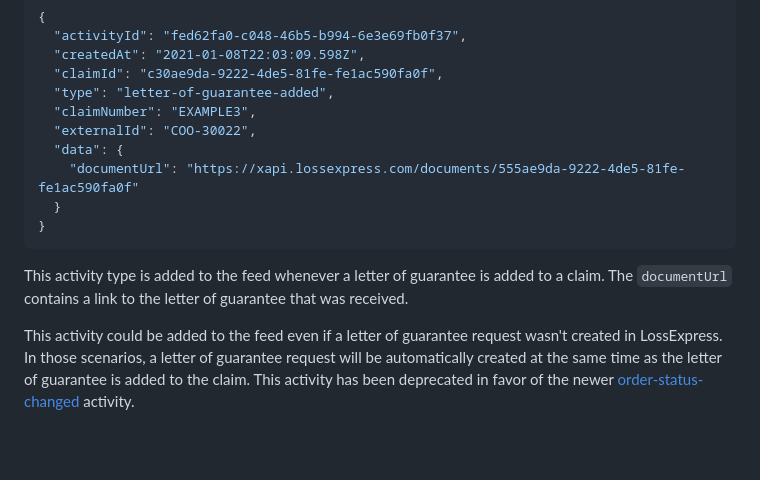
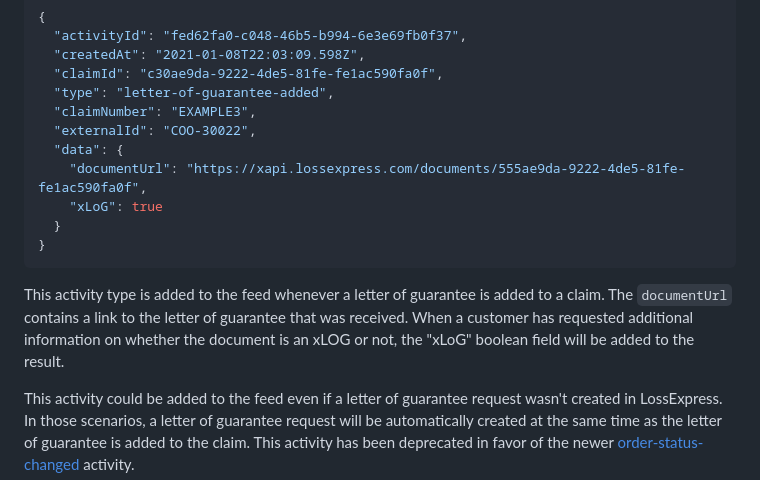
Before and after one commit to Fastlane-LLC/vendor-api-docs, a Markdown page: source/includes/_activity_feed.md, the part around the change. GitHub-like rendering; blank space fills up the shorter version.

Commit message:
update xlog documentation

````diff
--- a/source/includes/_activity_feed.md
+++ b/source/includes/_activity_feed.md
@@ -496,12 +496,13 @@ This activity type is added to the feed whenever a document is sent by LossExpre
   "claimNumber": "EXAMPLE3",
   "externalId": "COO-30022",
   "data": {
-    "documentUrl": "https://xapi.lossexpress.com/documents/555ae9da-9222-4de5-81fe-fe1ac590fa0f"
+    "documentUrl": "https://xapi.lossexpress.com/documents/555ae9da-9222-4de5-81fe-fe1ac590fa0f",
+    "xLoG": true
   }
 }
 ```
 
-This activity type is added to the feed whenever a letter of guarantee is added to a claim. The <code>documentUrl</code> contains a link to the letter of guarantee that was received.
+This activity type is added to the feed whenever a letter of guarantee is added to a claim. The <code>documentUrl</code> contains a link to the letter of guarantee that was received. When a customer has requested additional information on whether the document is an xLOG or not, the "xLoG" boolean field will be added to the result.
 
 <aside class="notice">
   This activity could be added to the feed even if a letter of guarantee request wasn't created in LossExpress. In those scenarios, a letter of guarantee request will be automatically created at the same time as the letter of guarantee is added to the claim.
````
Also changed, not shown: 1 other file.
